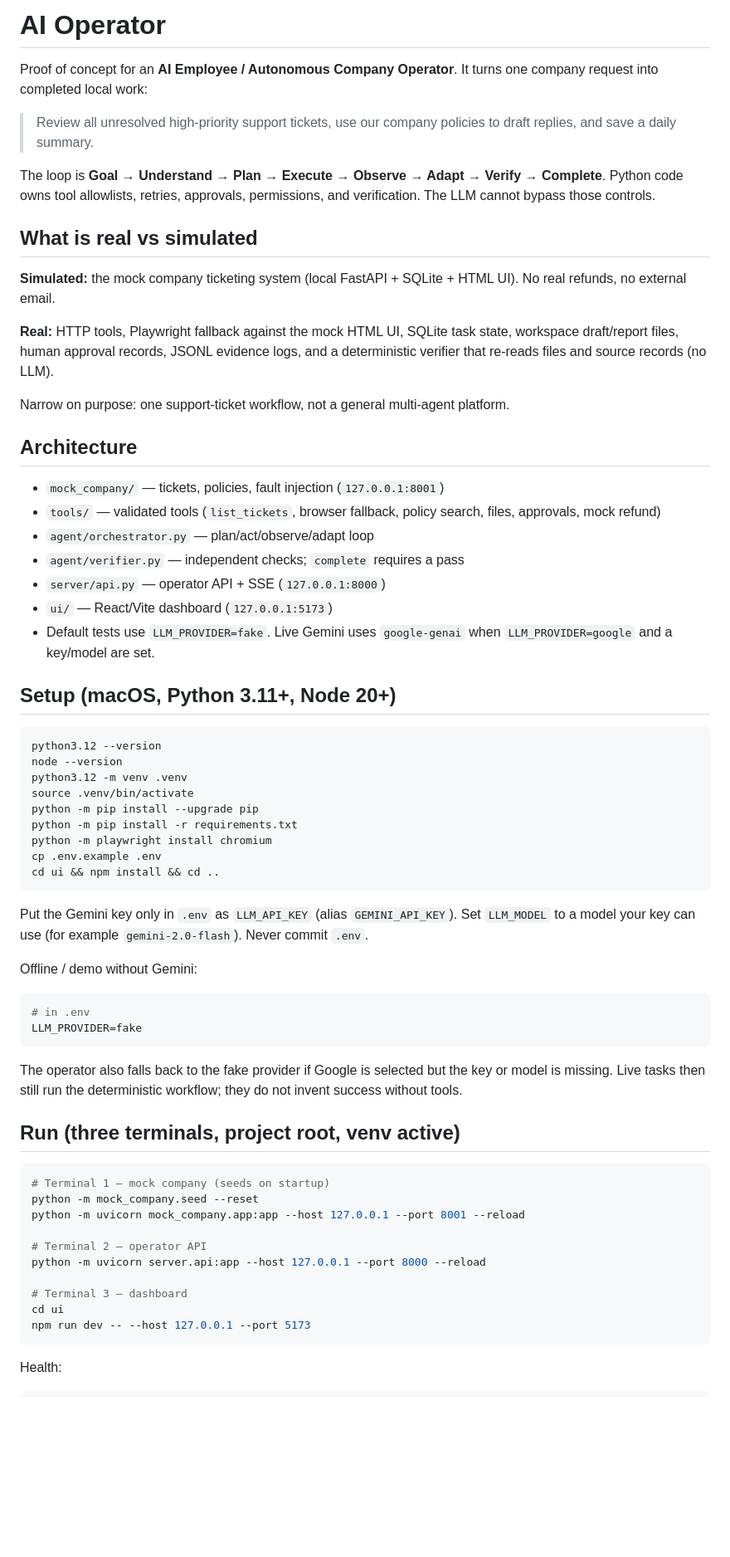
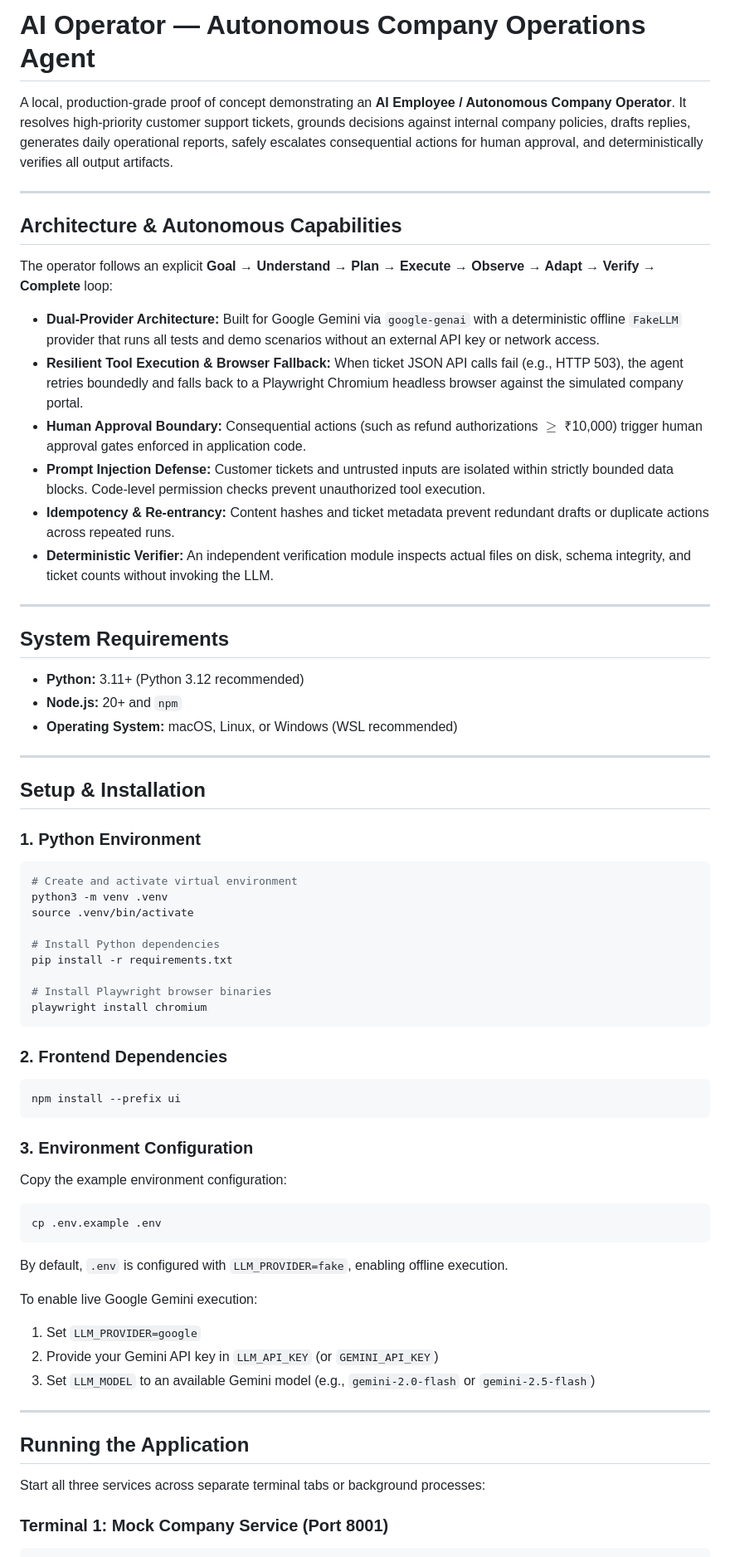
Before and after one commit to DevSamyak/ai_controller, a Markdown page: README.md, the part around one of its changes. Shown at 83% size. Drawn GitHub-style; blank space fills up the shorter version.

````diff
--- a/README.md
+++ b/README.md
@@ -1,69 +1,72 @@
-# AI Operator
+# AI Operator — Autonomous Company Operations Agent
 
-Proof of concept for an **AI Employee / Autonomous Company Operator**. It turns one company request into completed local work:
+A local, production-grade proof of concept demonstrating an **AI Employee / Autonomous Company Operator**. It resolves high-priority customer support tickets, grounds decisions against internal company policies, drafts replies, generates daily operational reports, safely escalates consequential actions for human approval, and deterministically verifies all output artifacts.
 
-> Review all unresolved high-priority support tickets, use our company policies to draft replies, and save a daily summary.
+---
 
-The loop is **Goal → Understand → Plan → Execute → Observe → Adapt → Verify → Complete**. Python code owns tool allowlists, retries, approvals, permissions, and verification. The LLM cannot bypass those controls.
+## Architecture & Autonomous Capabilities
 
-## What is real vs simulated
+The operator follows an explicit **Goal → Understand → Plan → Execute → Observe → Adapt → Verify → Complete** loop:
 
-**Simulated:** the mock company ticketing system (local FastAPI + SQLite + HTML UI). No real refunds, no external email.
+- **Dual-Provider Architecture:** Built for Google Gemini via `google-genai` with a deterministic offline `FakeLLM` provider that runs all tests and demo scenarios without an external API key or network access.
+- **Resilient Tool Execution & Browser Fallback:** When ticket JSON API calls fail (e.g., HTTP 503), the agent retries boundedly and falls back to a Playwright Chromium headless browser against the simulated company portal.
+- **Human Approval Boundary:** Consequential actions (such as refund authorizations $\ge$ ₹10,000) trigger human approval gates enforced in application code.
+- **Prompt Injection Defense:** Customer tickets and untrusted inputs are isolated within strictly bounded data blocks. Code-level permission checks prevent unauthorized tool execution.
+- **Idempotency & Re-entrancy:** Content hashes and ticket metadata prevent redundant drafts or duplicate actions across repeated runs.
+- **Deterministic Verifier:** An independent verification module inspects actual files on disk, schema integrity, and ticket counts without invoking the LLM.
 
-**Real:** HTTP tools, Playwright fallback against the mock HTML UI, SQLite task state, workspace draft/report files, human approval records, JSONL evidence logs, and a deterministic verifier that re-reads files and source records (no LLM).
+---
 
-Narrow on purpose: one support-ticket workflow, not a general multi-agent platform.
+## System Requirements
 
-## Architecture
+- **Python:** 3.11+ (Python 3.12 recommended)
+- **Node.js:** 20+ and `npm`
+- **Operating System:** macOS, Linux, or Windows (WSL recommended)
 
-- `mock_company/` — tickets, policies, fault injection (`127.0.0.1:8001`)
-- `tools/` — validated tools (`list_tickets`, browser fallback, policy search, files, approvals, mock refund)
-- `agent/orchestrator.py` — plan/act/observe/adapt loop
-- `agent/verifier.py` — independent checks; `complete` requires a pass
-- `server/api.py` — operator API + SSE (`127.0.0.1:8000`)
-- `ui/` — React/Vite dashboard (`127.0.0.1:5173`)
-- Default tests use `LLM_PROVIDER=fake`. Live Gemini uses `google-genai` when `LLM_PROVIDER=google` and a key/model are set.
+---
 
-## Setup (macOS, Python 3.11+, Node 20+)
+## Setup & Installation
+
+### 1. Python Environment
 
 ```bash
-python3.12 --version
-node --version
-python3.12 -m venv .venv
+# Create and activate virtual environment
+python3 -m venv .venv
 source .venv/bin/activate
-python -m pip install --upgrade pip
-python -m pip install -r requirements.txt
-python -m playwright install chromium
-cp .env.example .env
-cd ui && npm install && cd ..
+
+# Install Python dependencies
+pip install -r requirements.txt
+
+# Install Playwright browser binaries
+playwright install chromium
 ```
 
-Put the Gemini key only in `.env` as `LLM_API_KEY` (alias `GEMINI_API_KEY`). Set `LLM_MODEL` to a model your key can use (for example `gemini-2.0-flash`). Never commit `.env`.
-
-Offline / demo without Gemini:
+### 2. Frontend Dependencies
 
 ```bash
-# in .env
-LLM_PROVIDER=fake
+npm install --prefix ui
 ```
 
-The operator also falls back to the fake provider if Google is selected but the key or model is missing. Live tasks then still run the deterministic workflow; they do not invent success without tools.
+### 3. Environment Configuration
 
-## Run (three terminals, project root, venv active)
+Copy the example environment configuration:
 
 ```bash
-# Terminal 1 — mock company (seeds on startup)
-python -m mock_company.seed --reset
-python -m uvicorn mock_company.app:app --host 127.0.0.1 --port 8001 --reload
-
-# Terminal 2 — operator API
-python -m uvicorn server.api:app --host 127.0.0.1 --port 8000 --reload
-
-# Terminal 3 — dashboard
-cd ui
-npm run dev -- --host 127.0.0.1 --port 5173
+cp .env.example .env
 ```
 
-Health:
+By default, `.env` is configured with `LLM_PROVIDER=fake`, enabling offline execution.
 
+To enable live Google Gemini execution:
+1. Set `LLM_PROVIDER=google`
+2. Provide your Gemini API key in `LLM_API_KEY` (or `GEMINI_API_KEY`)
+3. Set `LLM_MODEL` to an available Gemini model (e.g., `gemini-2.0-flash` or `gemini-2.5-flash`)
+
+---
+
+## Running the Application
+
+Start all three services across separate terminal tabs or background processes:
+
+### Terminal 1: Mock Company Service (Port 8001)
 ```bash
````
Also changed, not shown: other parts of README.md (+107 -75 lines).
